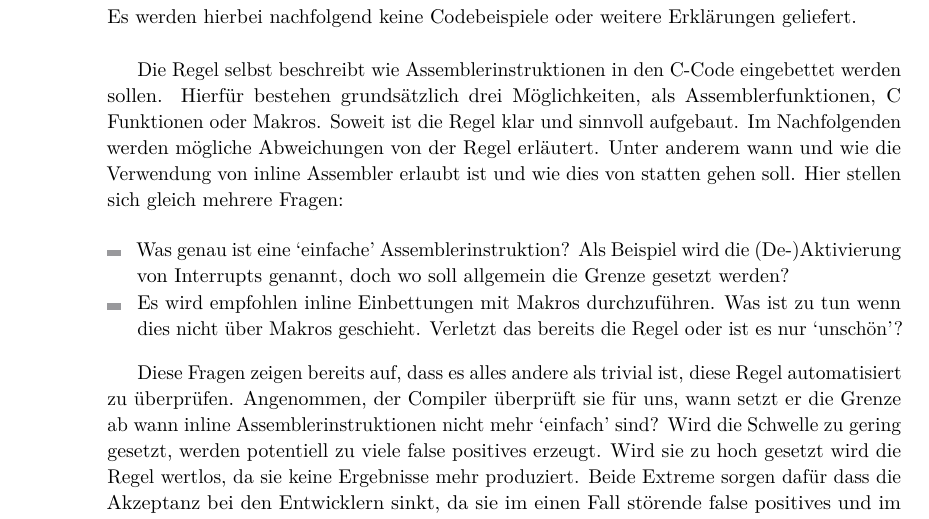
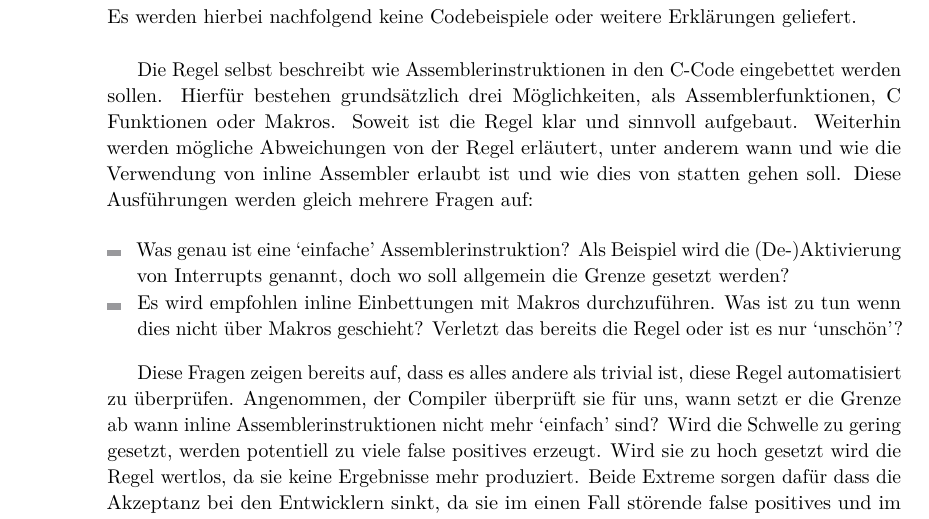
Before and after one commit to SeineEloquenz/prosem-sqs, a LaTeX paper (src/ausarbeitung.tex): part of page 4 of 10, cut so that both start at the same text. Compiled offline with pdfLaTeX.

Commit message:
Improve style

```diff
--- a/src/ausarbeitung.tex
+++ b/src/ausarbeitung.tex
@@ -219,15 +219,15 @@
     Die Regel selbst beschreibt wie Assemblerinstruktionen in den C-Code eingebettet werden sollen.
     Hierfür bestehen grundsätzlich drei Möglichkeiten, als Assemblerfunktionen, C Funktionen oder Makros.
     Soweit ist die Regel klar und sinnvoll aufgebaut.
-    Im Nachfolgenden werden mögliche Abweichungen von der Regel erläutert.
-    Unter anderem wann und wie die Verwendung von inline Assembler erlaubt ist und wie dies von statten gehen soll.
-    Hier stellen sich gleich mehrere Fragen:
+    Weiterhin werden mögliche Abweichungen von der Regel erläutert, unter anderem wann und wie die Verwendung von inline
+    Assembler erlaubt ist und wie dies von statten gehen soll.
+    Diese Ausführungen werden gleich mehrere Fragen auf:
 
     \begin{itemize}
         \item Was genau ist eine \enquote{einfache} Assemblerinstruktion?
             Als Beispiel wird die (De-)Aktivierung von Interrupts genannt, doch wo soll allgemein die Grenze gesetzt werden?
         \item Es wird empfohlen inline Einbettungen mit Makros durchzuführen.
-            Was ist zu tun wenn dies nicht über Makros geschieht.
+            Was ist zu tun wenn dies nicht über Makros geschieht?
             Verletzt das bereits die Regel oder ist es nur \enquote{unschön}?
     \end{itemize}
 
```
